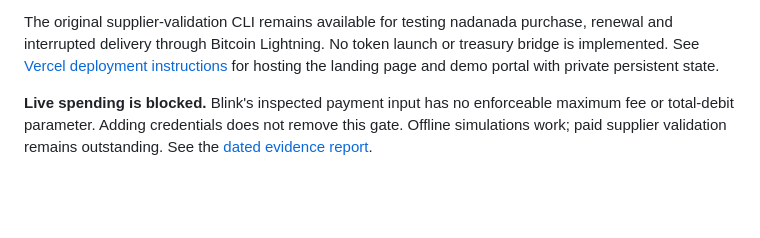
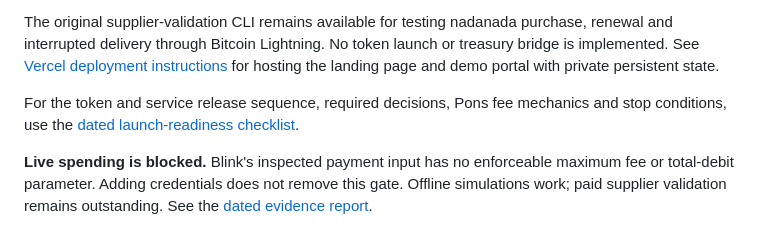
Before and after one commit to 13V/VPN, a Markdown page: README.md, the part around the change. GitHub-like rendering; blank space fills up the shorter version.

Commit message:
Document Velora launch gates and release rehearsal

```diff
--- a/README.md
+++ b/README.md
@@ -14,6 +14,8 @@ Open [the local website](http://127.0.0.1:4173) to read the introduction, propos
 Connect an injected Ethereum wallet to test real signature authentication. Sign-in requires no transaction or wallet funds. EOA wallets are supported; contract-wallet signatures are not implemented. Real wallet sessions receive no sample access and cannot provision. See [MVP setup and scope](docs/mvp.md) for configuration, security boundaries and remaining launch work.
 
 The original supplier-validation CLI remains available for testing nadanada purchase, renewal and interrupted delivery through Bitcoin Lightning. No token launch or treasury bridge is implemented. See [Vercel deployment instructions](docs/vercel.md) for hosting the landing page and demo portal with private persistent state.
+
+For the token and service release sequence, required decisions, Pons fee mechanics and stop conditions, use the [dated launch-readiness checklist](docs/launch-readiness.md).
 
 **Live spending is blocked.** Blink's inspected payment input has no enforceable maximum fee or total-debit parameter. Adding credentials does not remove this gate. Offline simulations work; paid supplier validation remains outstanding. See the [dated evidence report](docs/validation-report.md).
 
```
Also changed, not shown: docs/launch-readiness.md (added, +57 -0 lines), docs/validation-report.md (+2 -0 lines).
